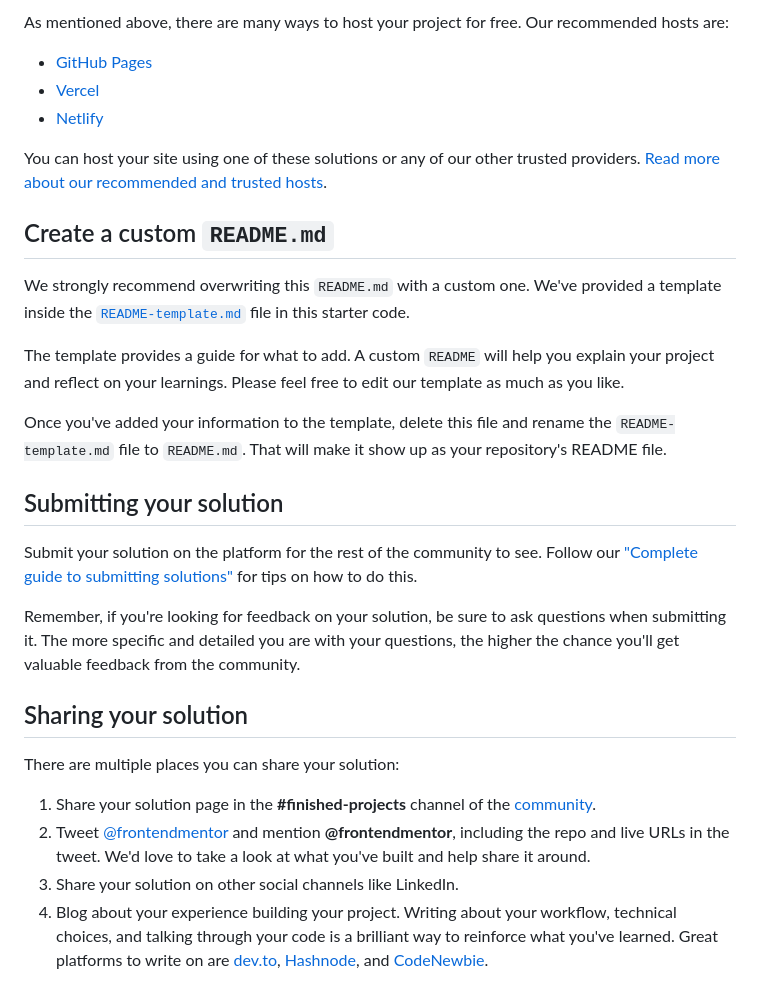
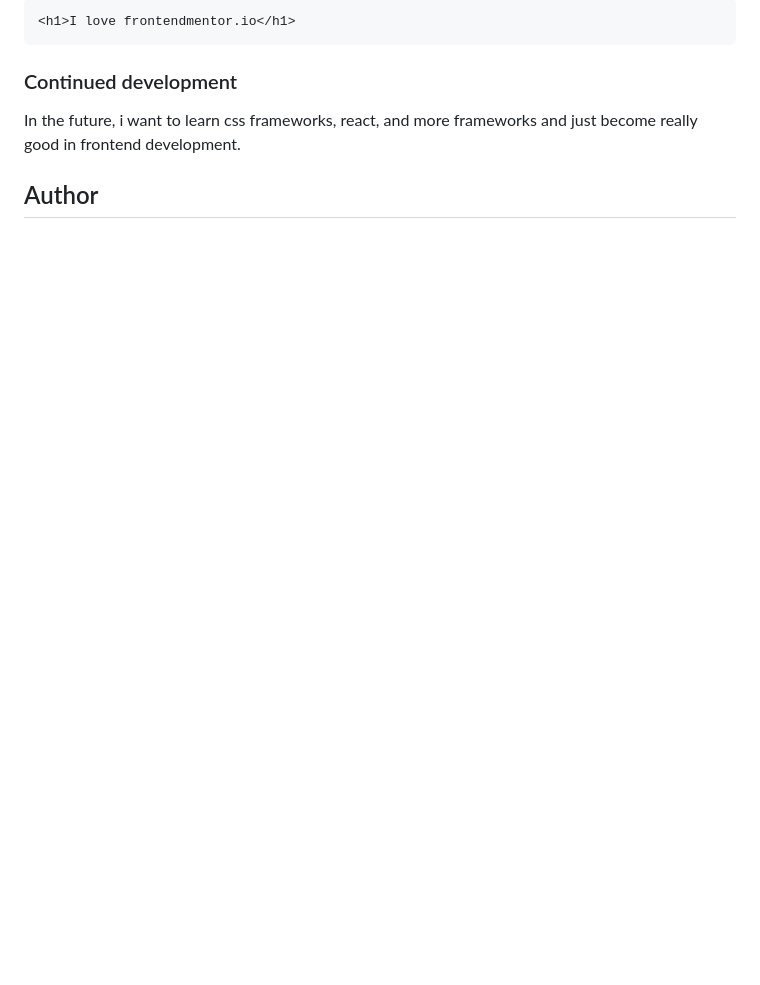
Before and after one commit to anitadenn/QR-code-component, a Markdown page: README.md, the part around the change printed below. Drawn GitHub-style; blank space fills up the shorter version.

````diff
--- a/README.md
+++ b/README.md
@@ -45,32 +46,13 @@ Feel free to use any workflow that you feel comfortable with. Below is a suggest
 
-As mentioned above, there are many ways to host your project for free. Our recommended hosts are:
+```html
+<h1>I love frontendmentor.io</h1>
+```
 
-- [GitHub Pages](https://pages.github.com/)
-- [Vercel](https://vercel.com/)
-- [Netlify](https://www.netlify.com/)
 
-You can host your site using one of these solutions or any of our other trusted providers. [Read more about our recommended and trusted hosts](https://medium.com/frontend-mentor/frontend-mentor-trusted-hosting-providers-bf000dfebe).
+### Continued development
 
-## Create a custom `README.md`
+In the future, i want to learn css frameworks, react, and more frameworks and just become really good in frontend development.
 
-We strongly recommend overwriting this `README.md` with a custom one. We've provided a template inside the [`README-template.md`](./README-template.md) file in this starter code.
 
-The template provides a guide for what to add. A custom `README` will help you explain your project and reflect on your learnings. Please feel free to edit our template as much as you like.
+## Author
 
-Once you've added your information to the template, delete this file and rename the `README-template.md` file to `README.md`. That will make it show up as your repository's README file.
-
-## Submitting your solution
-
-Submit your solution on the platform for the rest of the community to see. Follow our ["Complete guide to submitting solutions"](https://medium.com/frontend-mentor/a-complete-guide-to-submitting-solutions-on-frontend-mentor-ac6384162248) for tips on how to do this.
-
-Remember, if you're looking for feedback on your solution, be sure to ask questions when submitting it. The more specific and detailed you are with your questions, the higher the chance you'll get valuable feedback from the community.
-
-## Sharing your solution
-
-There are multiple places you can share your solution:
-
-1. Share your solution page in the **#finished-projects** channel of the [community](https://www.frontendmentor.io/community).
-2. Tweet [@frontendmentor](https://twitter.com/frontendmentor) and mention **@frontendmentor**, including the repo and live URLs in the tweet. We'd love to take a look at what you've built and help share it around.
-3. Share your solution on other social channels like LinkedIn.
-4. Blog about your experience building your project. Writing about your workflow, technical choices, and talking through your code is a brilliant way to reinforce what you've learned. Great platforms to write on are [dev.to](https://dev.to/), [Hashnode](https://hashnode.com/), and [CodeNewbie](https://community.codenewbie.org/).
-
````
Also changed, not shown: other parts of README.md (+28 -39 lines), README-template.md (deleted, +0 -103 lines), image.png (added).
